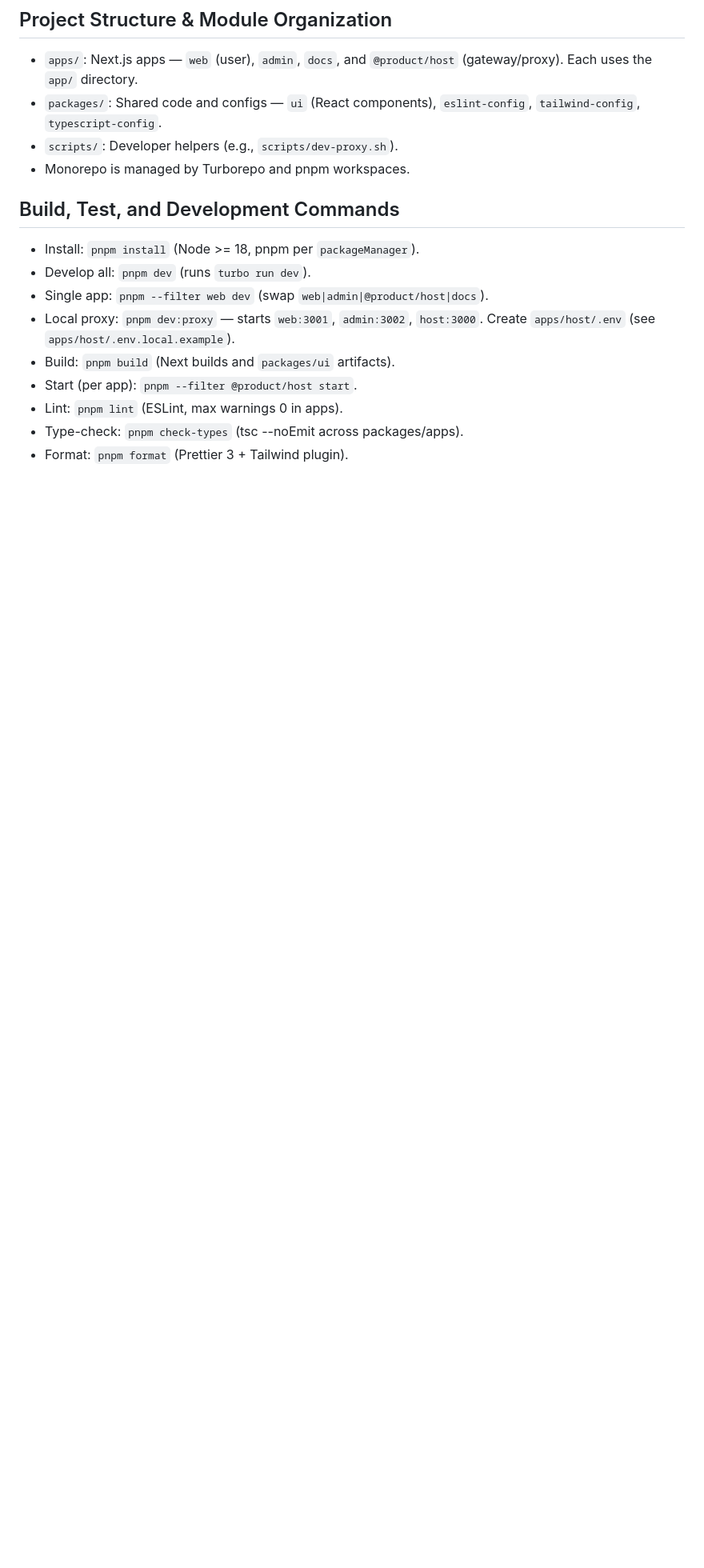
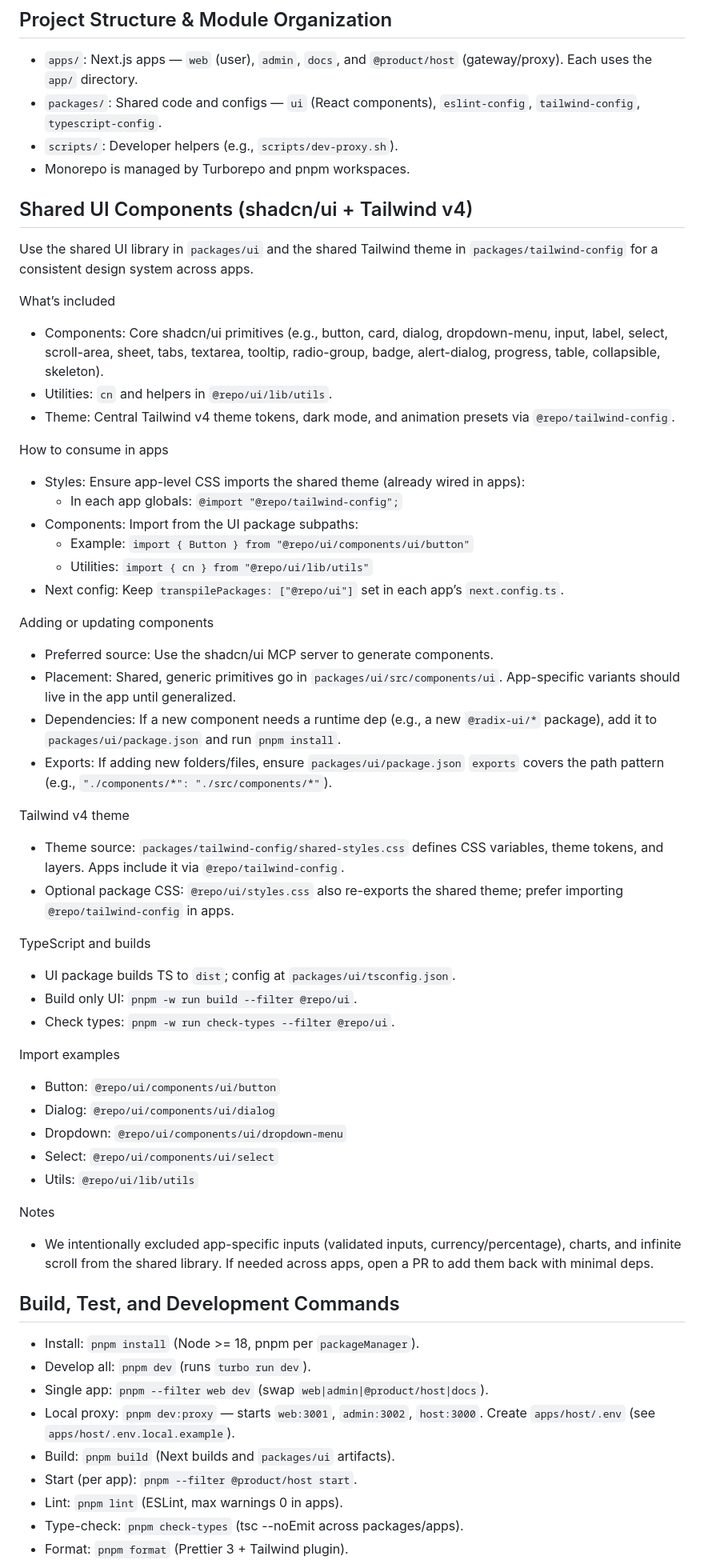
Before and after one commit to OneDigital-Product/ai-playground, a Markdown page: AGENTS.md, the part around one of its changes. Shown at 80% size. GitHub-like rendering; blank space fills up the shorter version.

```diff
--- a/AGENTS.md
+++ b/AGENTS.md
@@ -9,6 +9,48 @@
 - `packages/`: Shared code and configs — `ui` (React components), `eslint-config`, `tailwind-config`, `typescript-config`.
 - `scripts/`: Developer helpers (e.g., `scripts/dev-proxy.sh`).
 - Monorepo is managed by Turborepo and pnpm workspaces.
+
+## Shared UI Components (shadcn/ui + Tailwind v4)
+
+Use the shared UI library in `packages/ui` and the shared Tailwind theme in `packages/tailwind-config` for a consistent design system across apps.
+
+What’s included
+- Components: Core shadcn/ui primitives (e.g., button, card, dialog, dropdown-menu, input, label, select, scroll-area, sheet, tabs, textarea, tooltip, radio-group, badge, alert-dialog, progress, table, collapsible, skeleton).
+- Utilities: `cn` and helpers in `@repo/ui/lib/utils`.
+- Theme: Central Tailwind v4 theme tokens, dark mode, and animation presets via `@repo/tailwind-config`.
+
+How to consume in apps
+- Styles: Ensure app-level CSS imports the shared theme (already wired in apps):
+  - In each app globals: `@import "@repo/tailwind-config";`
+- Components: Import from the UI package subpaths:
+  - Example: `import { Button } from "@repo/ui/components/ui/button"`
+  - Utilities: `import { cn } from "@repo/ui/lib/utils"`
+- Next config: Keep `transpilePackages: ["@repo/ui"]` set in each app’s `next.config.ts`.
+
+Adding or updating components
+- Preferred source: Use the shadcn/ui MCP server to generate components.
+- Placement: Shared, generic primitives go in `packages/ui/src/components/ui`. App-specific variants should live in the app until generalized.
+- Dependencies: If a new component needs a runtime dep (e.g., a new `@radix-ui/*` package), add it to `packages/ui/package.json` and run `pnpm install`.
+- Exports: If adding new folders/files, ensure `packages/ui/package.json` `exports` covers the path pattern (e.g., `"./components/*": "./src/components/*"`).
+
+Tailwind v4 theme
+- Theme source: `packages/tailwind-config/shared-styles.css` defines CSS variables, theme tokens, and layers. Apps include it via `@repo/tailwind-config`.
+- Optional package CSS: `@repo/ui/styles.css` also re-exports the shared theme; prefer importing `@repo/tailwind-config` in apps.
+
+TypeScript and builds
+- UI package builds TS to `dist`; config at `packages/ui/tsconfig.json`.
+- Build only UI: `pnpm -w run build --filter @repo/ui`.
+- Check types: `pnpm -w run check-types --filter @repo/ui`.
+
+Import examples
+- Button: `@repo/ui/components/ui/button`
+- Dialog: `@repo/ui/components/ui/dialog`
+- Dropdown: `@repo/ui/components/ui/dropdown-menu`
+- Select: `@repo/ui/components/ui/select`
+- Utils: `@repo/ui/lib/utils`
+
+Notes
+- We intentionally excluded app-specific inputs (validated inputs, currency/percentage), charts, and infinite scroll from the shared library. If needed across apps, open a PR to add them back with minimal deps.
 
 ## Build, Test, and Development Commands
 - Install: `pnpm install` (Node >= 18, pnpm per `packageManager`).
```
Also changed, not shown: other parts of AGENTS.md (+5 -6 lines).
